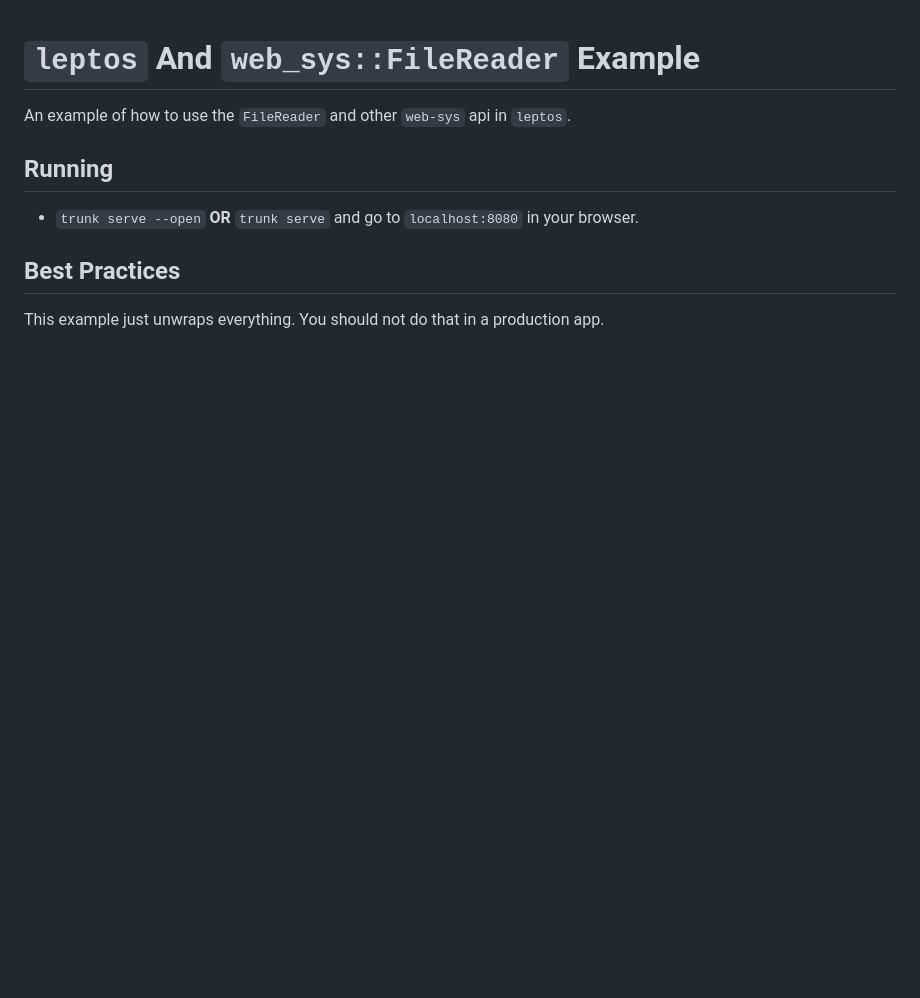
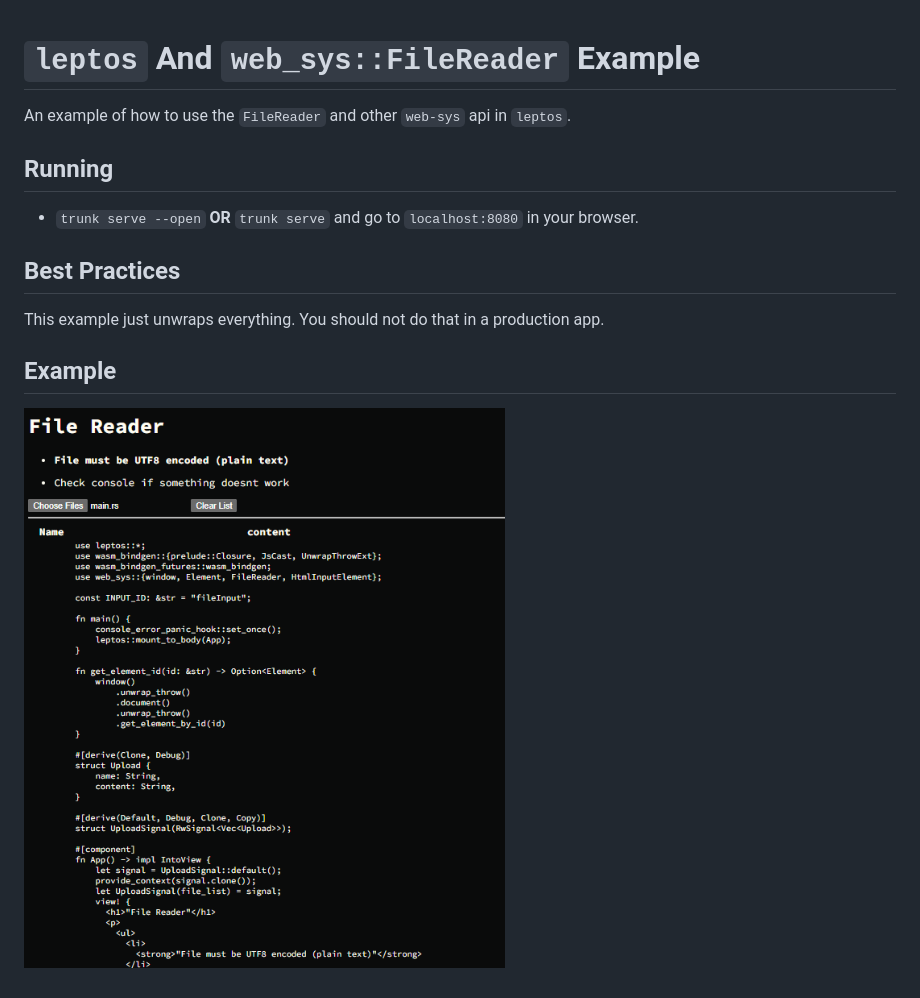
Before and after one commit to chrisp60/leptos-web-sys-file-reading, a Markdown page: README.md, the part around the change. Drawn GitHub-style; pictures changed too: example.png (added); blank space fills up the shorter version.

Commit message:
feat: picture

```diff
--- a/README.md
+++ b/README.md
@@ -9,3 +9,7 @@ An example of how to use the `FileReader` and other `web-sys` api in `leptos`.
 ## Best Practices
 
 This example just unwraps everything. You should not do that in a production app.
+
+## Example
+
+![Displaying the source code](/example.png "showing the source code in the brower")
```
